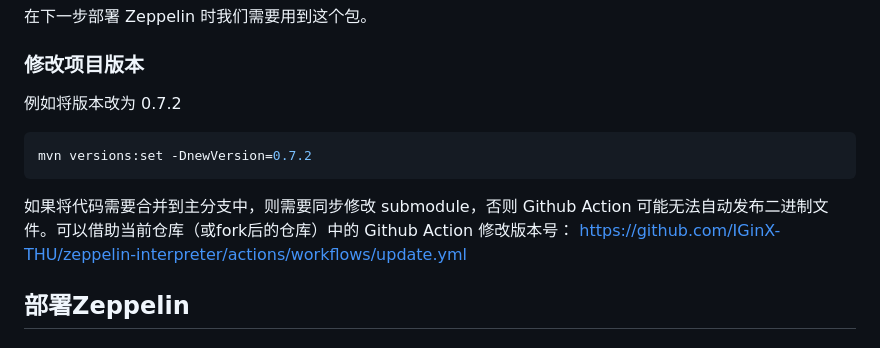
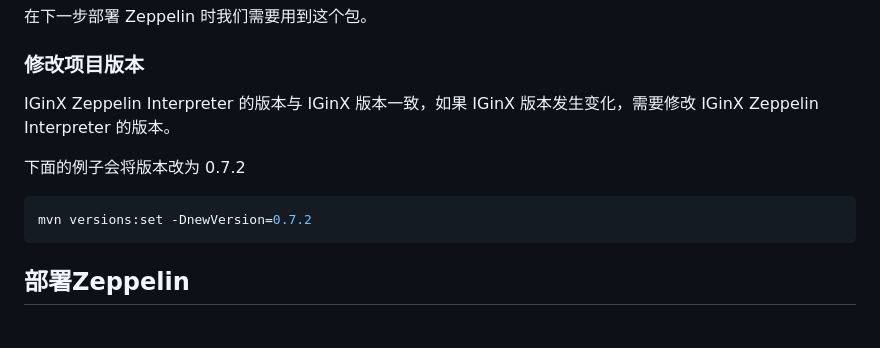
Before and after one commit to aqni/zeppelin-interpreter, a Markdown page: README.md, the part around the change. Rendered like a GitHub page.

````diff
--- a/README.md
+++ b/README.md
@@ -22,13 +22,13 @@ mvn clean package
 
 ### 修改项目版本
 
-例如将版本改为 0.7.2
+IGinX Zeppelin Interpreter 的版本与 IGinX 版本一致，如果 IGinX 版本发生变化，需要修改 IGinX Zeppelin Interpreter 的版本。
+
+下面的例子会将版本改为 0.7.2
 
 ```shell
 mvn versions:set -DnewVersion=0.7.2
 ```
-
-如果将代码需要合并到主分支中，则需要同步修改 submodule，否则 Github Action 可能无法自动发布二进制文件。可以借助当前仓库（或fork后的仓库）中的 Github Action 修改版本号： https://github.com/IGinX-THU/zeppelin-interpreter/actions/workflows/update.yml
 
 ## 部署Zeppelin
 
````
